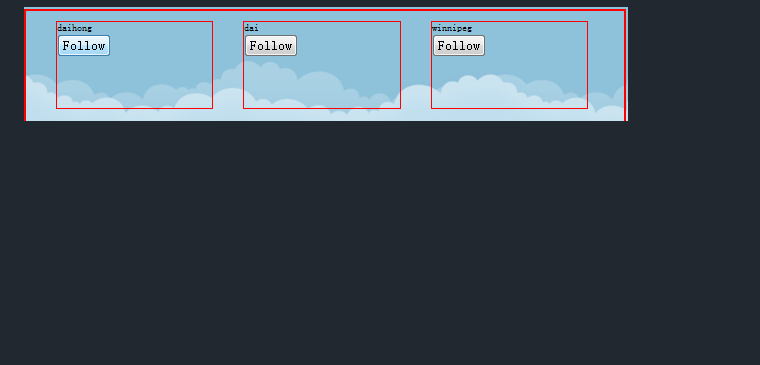
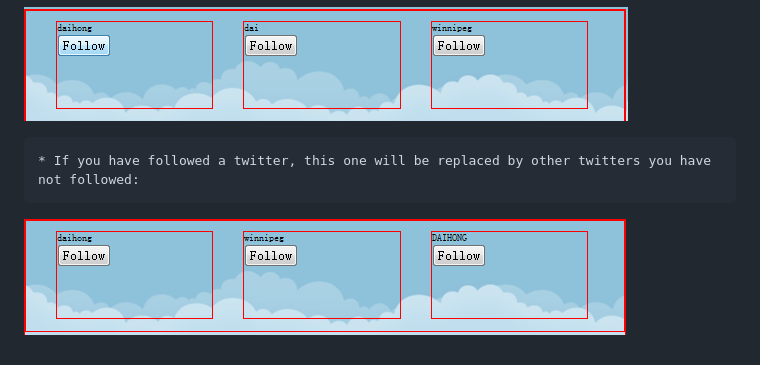
Before and after one commit to daihong391/MIcroTweet, a Markdown page: README.md, the part around the change. GitHub-like rendering; pictures changed too: images/addFollowing2.png (added); blank space fills up the shorter version.

Commit message:
modify README 3.0

```diff
--- a/README.md
+++ b/README.md
@@ -172,3 +172,7 @@ This page is very similar to the page "Tweets by User", and shows as following:
 	* you can also follow other person's twitter, by click the "Follow" button as bellowing:
 
 ![Add Following](https://github.com/daihong391/MIcroTweet/raw/master/images/addFollowing.png)
+
+	* If you have followed a twitter, this one will be replaced by other twitters you have not followed:
+
+![Add Following2](https://github.com/daihong391/MIcroTweet/raw/master/images/addFollowing2.png)
```
Also changed, not shown: 1 other file.
